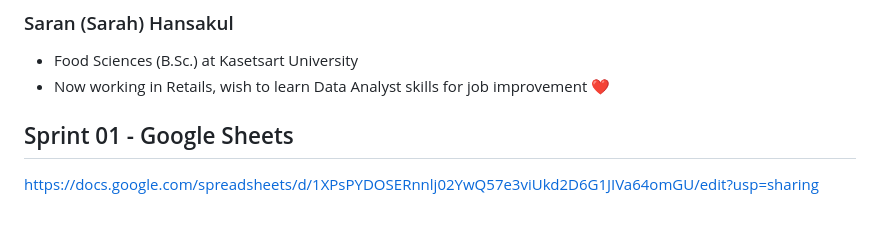
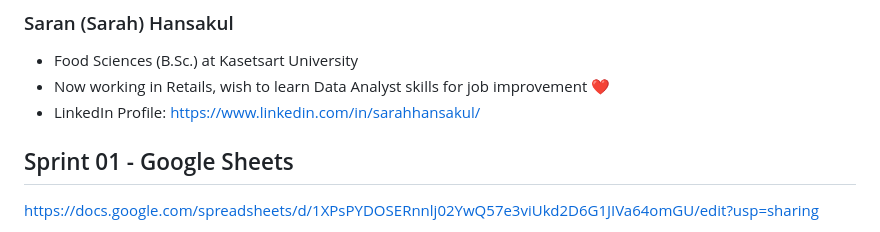
Before and after one commit to SarahAHA121/DataRockiePort, a Markdown page: README.md, the part around the change. GitHub-like rendering.

```diff
--- a/README.md
+++ b/README.md
@@ -4,6 +4,7 @@ Portfolio ในหลักสูตร Data Science Bootcamp ของ DataRoc
 ### Saran (Sarah) Hansakul
 - Food Sciences (B.Sc.) at Kasetsart University
 - Now working in Retails, wish to learn Data Analyst skills for job improvement ❤️
+- LinkedIn Profile: https://www.linkedin.com/in/sarahhansakul/
 
 ## Sprint 01 - Google Sheets
 https://docs.google.com/spreadsheets/d/1XPsPYDOSERnnlj02YwQ57e3viUkd2D6G1JIVa64omGU/edit?usp=sharing
```
